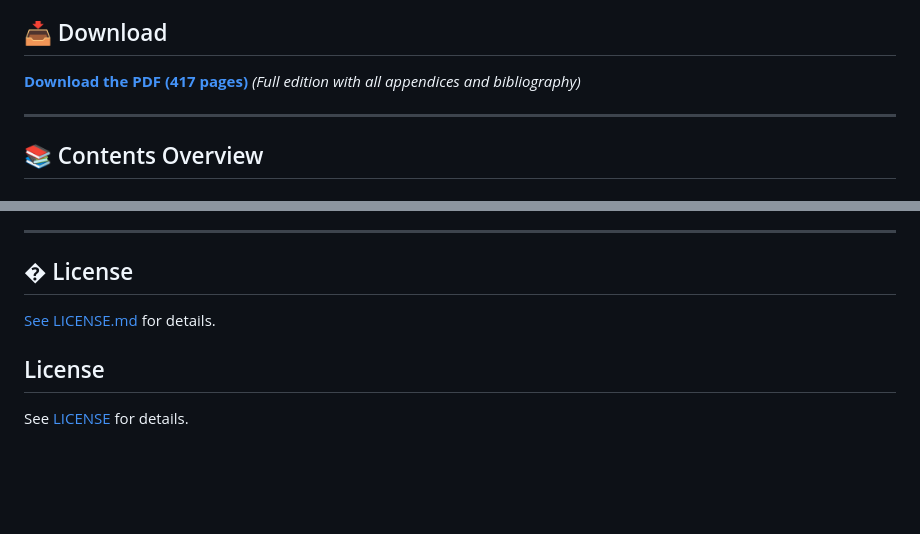
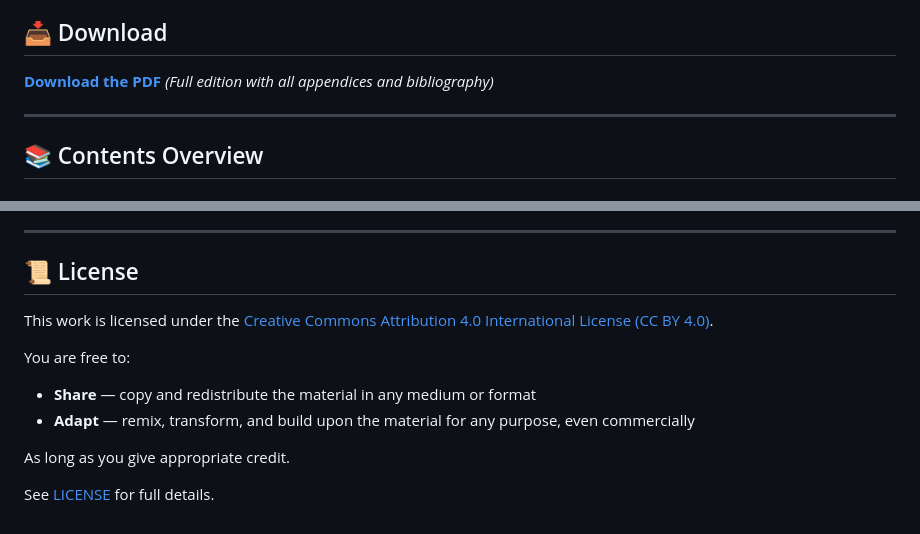
Before and after one commit to oddurs/measure-of-the-world, a Markdown page: README.md, 2 parts joined by grey strips. GitHub-like rendering; blank space fills up the shorter version.

Commit message:
Update license section and formatting

```diff
--- a/README.md
+++ b/README.md
@@ -15,7 +15,7 @@ The narrative integrates rigorous mathematics, detailed instrument analysis, bio
 
 ## 📥 Download
 
-**[Download the PDF (417 pages)](https://github.com/oddurs/measure-of-the-world/releases/latest/download/measure-of-the-world.pdf)**
+**[Download the PDF](https://github.com/oddurs/measure-of-the-world/releases/latest/download/measure-of-the-world.pdf)**
 *(Full edition with all appendices and bibliography)*
 
 ---
@@ -170,10 +170,14 @@ measure-of-the-world/
   - 6 primary source document excerpts
 
 ---
-## � License
+## 📜 License
 
-[See LICENSE.md](LICENSE.md) for details.
+This work is licensed under the [Creative Commons Attribution 4.0 International License (CC BY 4.0)](https://creativecommons.org/licenses/by/4.0/).
 
-## License
+You are free to:
+- **Share** — copy and redistribute the material in any medium or format
+- **Adapt** — remix, transform, and build upon the material for any purpose, even commercially
 
-See [LICENSE](LICENSE) for details.
+As long as you give appropriate credit.
+
+See [LICENSE](LICENSE) for full details.
```
